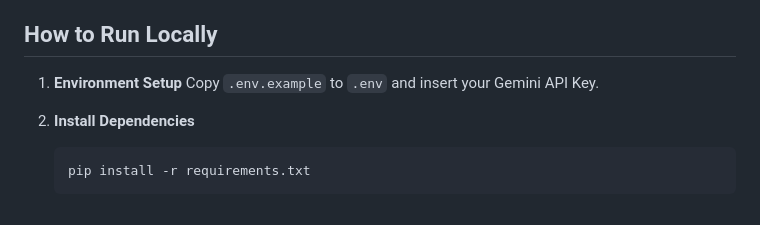
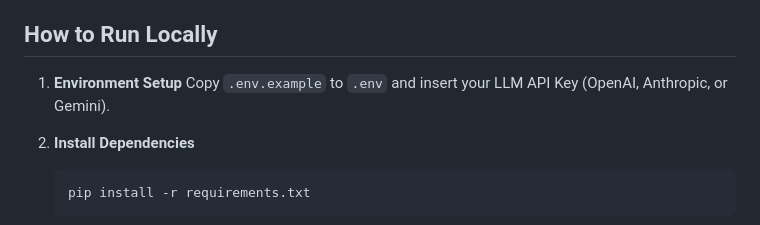
Before and after one commit to guider23/CaseClosed, a Markdown page: README.md, the part around the change. GitHub-like rendering.

Commit message:
docs: make LLM API key instruction generic

````diff
--- a/README.md
+++ b/README.md
@@ -7,7 +7,7 @@ I built CaseClosed to automate chargeback dispute defense. The system listens fo
 ## How to Run Locally
 
 1. **Environment Setup**
-   Copy `.env.example` to `.env` and insert your Gemini API Key.
+   Copy `.env.example` to `.env` and insert your LLM API Key (OpenAI, Anthropic, or Gemini).
 
 2. **Install Dependencies**
    ```bash
````
